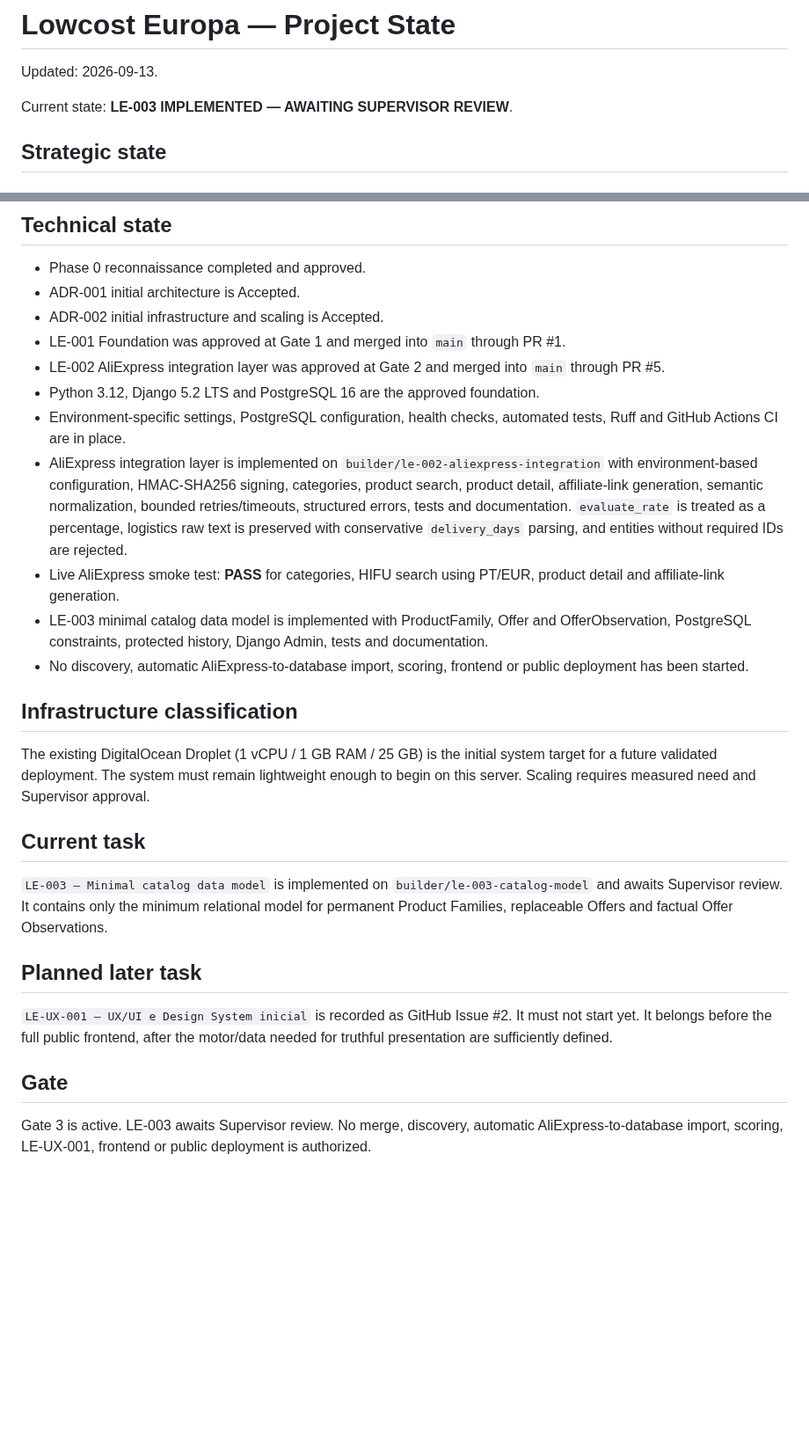
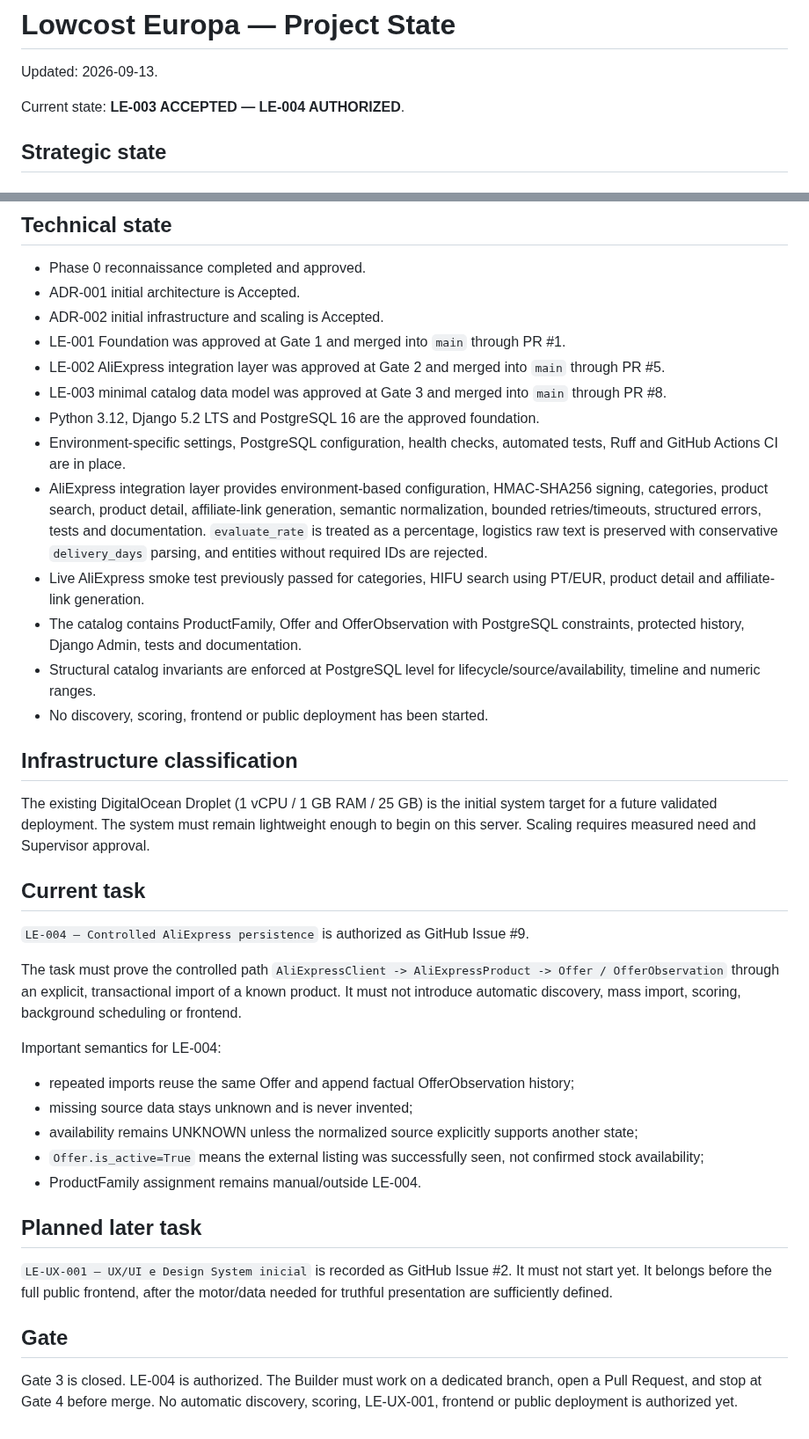
Before and after one commit to martaxi-boss/lowcost-europa, a Markdown page: PROJECT_STATE.md, 2 parts joined by grey strips. Shown at 88% size. Rendered like a GitHub page; blank space fills up the shorter version.

Commit message:
docs: close Gate 3 and authorize LE-004

```diff
--- a/PROJECT_STATE.md
+++ b/PROJECT_STATE.md
@@ -2,7 +2,7 @@
 
 Updated: 2026-09-13.
 
-Current state: **LE-003 IMPLEMENTED — AWAITING SUPERVISOR REVIEW**.
+Current state: **LE-003 ACCEPTED — LE-004 AUTHORIZED**.
 
 ## Strategic state
 
@@ -28,12 +28,14 @@ Measure and understand before automating critical decisions.
 - ADR-002 initial infrastructure and scaling is Accepted.
 - LE-001 Foundation was approved at Gate 1 and merged into `main` through PR #1.
 - LE-002 AliExpress integration layer was approved at Gate 2 and merged into `main` through PR #5.
+- LE-003 minimal catalog data model was approved at Gate 3 and merged into `main` through PR #8.
 - Python 3.12, Django 5.2 LTS and PostgreSQL 16 are the approved foundation.
 - Environment-specific settings, PostgreSQL configuration, health checks, automated tests, Ruff and GitHub Actions CI are in place.
-- AliExpress integration layer is implemented on `builder/le-002-aliexpress-integration` with environment-based configuration, HMAC-SHA256 signing, categories, product search, product detail, affiliate-link generation, semantic normalization, bounded retries/timeouts, structured errors, tests and documentation. `evaluate_rate` is treated as a percentage, logistics raw text is preserved with conservative `delivery_days` parsing, and entities without required IDs are rejected.
-- Live AliExpress smoke test: **PASS** for categories, HIFU search using PT/EUR, product detail and affiliate-link generation.
-- LE-003 minimal catalog data model is implemented with ProductFamily, Offer and OfferObservation, PostgreSQL constraints, protected history, Django Admin, tests and documentation.
-- No discovery, automatic AliExpress-to-database import, scoring, frontend or public deployment has been started.
+- AliExpress integration layer provides environment-based configuration, HMAC-SHA256 signing, categories, product search, product detail, affiliate-link generation, semantic normalization, bounded retries/timeouts, structured errors, tests and documentation. `evaluate_rate` is treated as a percentage, logistics raw text is preserved with conservative `delivery_days` parsing, and entities without required IDs are rejected.
+- Live AliExpress smoke test previously passed for categories, HIFU search using PT/EUR, product detail and affiliate-link generation.
+- The catalog contains ProductFamily, Offer and OfferObservation with PostgreSQL constraints, protected history, Django Admin, tests and documentation.
+- Structural catalog invariants are enforced at PostgreSQL level for lifecycle/source/availability, timeline and numeric ranges.
+- No discovery, scoring, frontend or public deployment has been started.
 
 ## Infrastructure classification
 
@@ -41,7 +43,17 @@ The existing DigitalOcean Droplet (1 vCPU / 1 GB RAM / 25 GB) is the initial sys
 
 ## Current task
 
-`LE-003 — Minimal catalog data model` is implemented on `builder/le-003-catalog-model` and awaits Supervisor review. It contains only the minimum relational model for permanent Product Families, replaceable Offers and factual Offer Observations.
+`LE-004 — Controlled AliExpress persistence` is authorized as GitHub Issue #9.
+
+The task must prove the controlled path `AliExpressClient -> AliExpressProduct -> Offer / OfferObservation` through an explicit, transactional import of a known product. It must not introduce automatic discovery, mass import, scoring, background scheduling or frontend.
+
+Important semantics for LE-004:
+
+- repeated imports reuse the same Offer and append factual OfferObservation history;
+- missing source data stays unknown and is never invented;
+- availability remains UNKNOWN unless the normalized source explicitly supports another state;
+- `Offer.is_active=True` means the external listing was successfully seen, not confirmed stock availability;
+- ProductFamily assignment remains manual/outside LE-004.
 
 ## Planned later task
 
@@ -49,4 +61,4 @@ The existing DigitalOcean Droplet (1 vCPU / 1 GB RAM / 25 GB) is the initial sys
 
 ## Gate
 
-Gate 3 is active. LE-003 awaits Supervisor review. No merge, discovery, automatic AliExpress-to-database import, scoring, LE-UX-001, frontend or public deployment is authorized.
+Gate 3 is closed. LE-004 is authorized. The Builder must work on a dedicated branch, open a Pull Request, and stop at Gate 4 before merge. No automatic discovery, scoring, LE-UX-001, frontend or public deployment is authorized yet.
```
